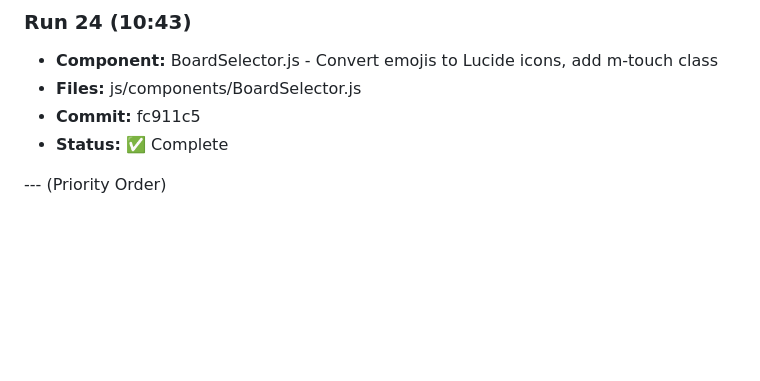
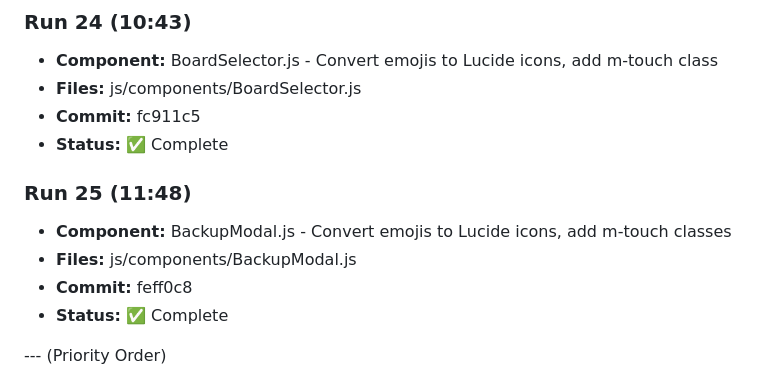
Before and after one commit to ozharsky/Mission-Control, a Markdown page: IMPROVEMENTS_LOG.md, the part around the change. GitHub-like rendering; blank space fills up the shorter version.

Commit message:
Update IMPROVEMENTS_LOG.md for Run 25

```diff
--- a/IMPROVEMENTS_LOG.md
+++ b/IMPROVEMENTS_LOG.md
@@ -160,6 +160,12 @@
 - **Commit:** fc911c5
 - **Status:** ✅ Complete
 
+### Run 25 (11:48)
+- **Component:** BackupModal.js - Convert emojis to Lucide icons, add m-touch classes
+- **Files:** js/components/BackupModal.js
+- **Commit:** feff0c8
+- **Status:** ✅ Complete
+
 --- (Priority Order)
 
 1. [x] Card components - consistent styling across all sections (Inventory.js standardized)
```
